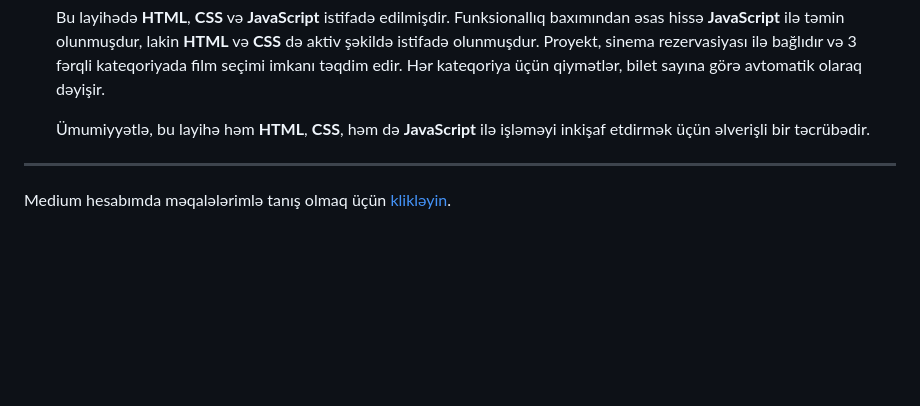
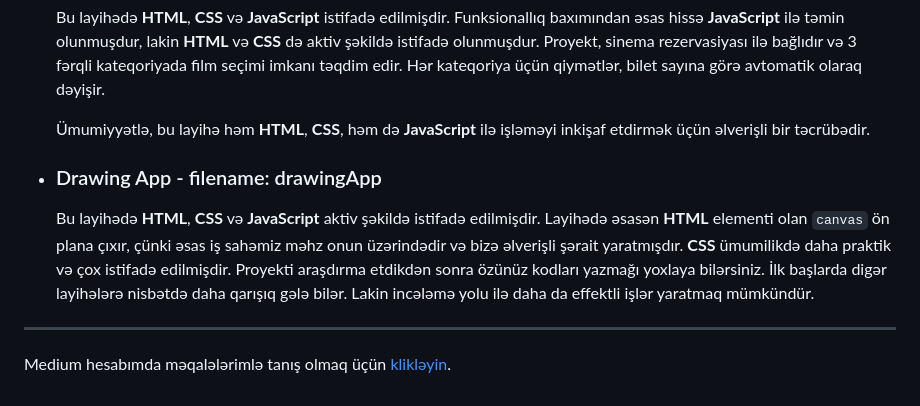
Before and after one commit to rasuljangirli/HTML5CSS3PraticForBeginnersAndAdvanced, a Markdown page: README.md, the part around the change. Drawn GitHub-style; blank space fills up the shorter version.

```diff
--- a/README.md
+++ b/README.md
@@ -76,6 +76,16 @@ Burada olan proyektlərdən ilhamlanaraq **HTML** və **CSS** yazan dostlar öz
 
   Ümumiyyətlə, bu layihə həm **HTML**, **CSS**, həm də **JavaScript** ilə işləməyi inkişaf etdirmək üçün əlverişli bir təcrübədir.
 
+
+* ### Drawing App - filename: drawingApp
+
+  Bu layihədə **HTML**, **CSS** və **JavaScript** aktiv şəkildə istifadə edilmişdir. Layihədə əsasən **HTML** elementi olan `canvas` ön plana çıxır, çünki əsas iş sahəmiz məhz onun üzərindədir və bizə əlverişli şərait yaratmışdır. **CSS** ümumilikdə daha praktik və çox istifadə edilmişdir. Proyekti araşdırma etdikdən sonra özünüz kodları yazmağı yoxlaya bilərsiniz. İlk başlarda digər layihələrə nisbətdə daha qarışıq gələ bilər. Lakin incələmə yolu ilə daha da effektli işlər yaratmaq mümkündür.
+
+
+
+
+
+
 ---
 
 Medium hesabımda məqalələrimlə tanış olmaq üçün [klikləyin](https://medium.com/@rasuljangirli).
```
